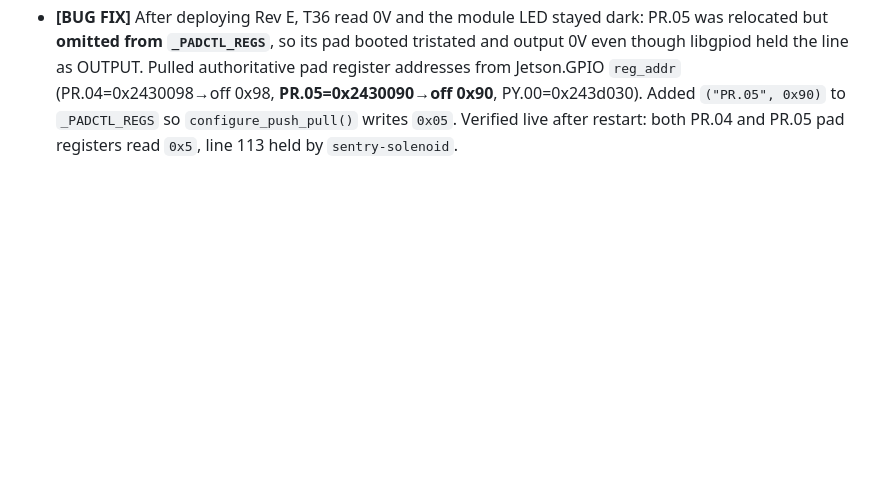
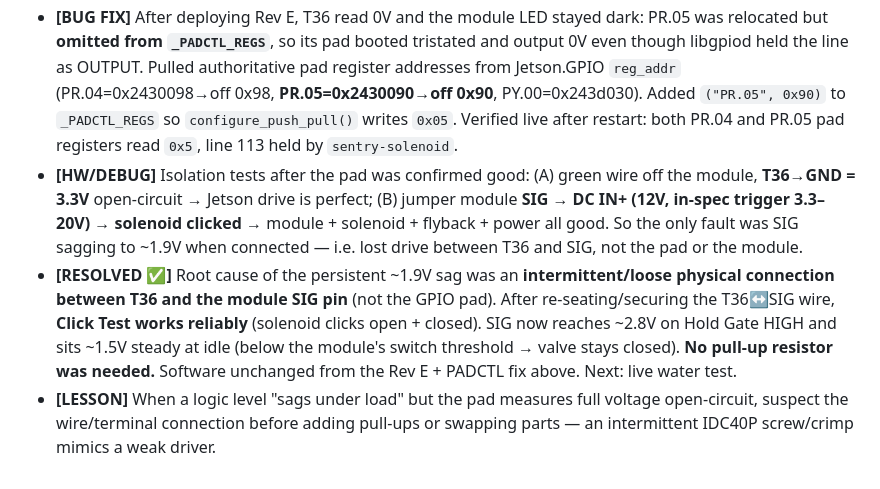
Before and after one commit to main-salman/dropMosquitoes, a Markdown page: docs/HISTORY.md, the part around the change. Rendered like a GitHub page; blank space fills up the shorter version.

Commit message:
docs: ECO-004 Rev E RESOLVED — solenoid click test working reliably
Root cause of the persistent 1.9V trigger sag was an intermittent/loose
T36<->module SIG connection, not the GPIO pad or the module. Isolation
tests proved it: T36 open-circuit = 3.3V (Jetson good) and SIG jumpered to
12V clicked the solenoid (module good). Re-seating the wire fixed it; click
test now opens+closes reliably. SIG ~2.8V on HIGH, ~1.5V idle (closed).
No pull-up needed; software unchanged from the Rev E + PADCTL fix.

Co-authored-by: Cursor <cursoragent@cursor.com>

```diff
--- a/docs/HISTORY.md
+++ b/docs/HISTORY.md
@@ -784,3 +784,6 @@ Three factors combine to make sub-10ms relay-gated diaphragm pump shots inherent
 - **[DIAGRAM]** `eco004_mosfet_module_option.drawio`: SIG source T13/BCM 27 → **T36/BCM 16 (PR.05)**; title tagged Rev E; step 3 explains the weak-pad move; Software note updated (libgpiod line 122→113, no PADCTL fix).
 - **[LESSON]** PY.00 (an SPI-function pad on the Yahboom carrier) is unreliable for driving real logic loads in either direction; prefer the `PR.x` GPIO port (same family as the working pump pad) for new outputs. Never feed these MOSFET modules reversed DC IN — the reverse-protection looks like a short and can take out the supply.
 - **[BUG FIX]** After deploying Rev E, T36 read 0V and the module LED stayed dark: PR.05 was relocated but **omitted from `_PADCTL_REGS`**, so its pad booted tristated and output 0V even though libgpiod held the line as OUTPUT. Pulled authoritative pad register addresses from Jetson.GPIO `reg_addr` (PR.04=0x2430098→off 0x98, **PR.05=0x2430090→off 0x90**, PY.00=0x243d030). Added `("PR.05", 0x90)` to `_PADCTL_REGS` so `configure_push_pull()` writes `0x05`. Verified live after restart: both PR.04 and PR.05 pad registers read `0x5`, line 113 held by `sentry-solenoid`.
+- **[HW/DEBUG]** Isolation tests after the pad was confirmed good: (A) green wire off the module, **T36→GND = 3.3V** open-circuit → Jetson drive is perfect; (B) jumper module **SIG → DC IN+ (12V, in-spec trigger 3.3–20V) → solenoid clicked** → module + solenoid + flyback + power all good. So the only fault was SIG sagging to ~1.9V when connected — i.e. lost drive between T36 and SIG, not the pad or the module.
+- **[RESOLVED ✅]** Root cause of the persistent ~1.9V sag was an **intermittent/loose physical connection between T36 and the module SIG pin** (not the GPIO pad). After re-seating/securing the T36↔SIG wire, **Click Test works reliably** (solenoid clicks open + closed). SIG now reaches ~2.8V on Hold Gate HIGH and sits ~1.5V steady at idle (below the module's switch threshold → valve stays closed). **No pull-up resistor was needed.** Software unchanged from the Rev E + PADCTL fix above. Next: live water test.
+- **[LESSON]** When a logic level "sags under load" but the pad measures full voltage open-circuit, suspect the wire/terminal connection before adding pull-ups or swapping parts — an intermittent IDC40P screw/crimp mimics a weak driver.
```
